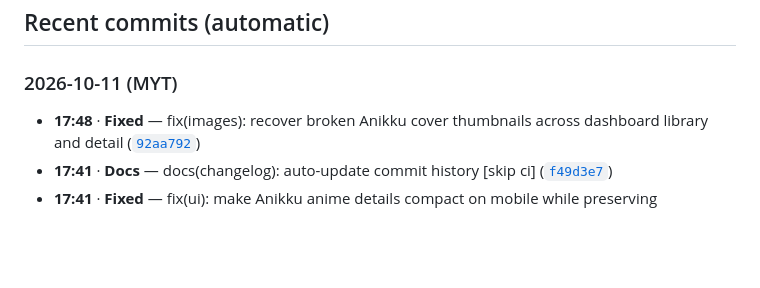
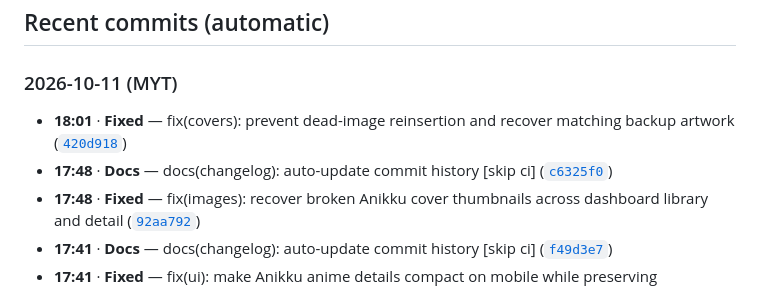
Before and after one commit to Lanzkila/Anikku-Viewer, a Markdown page: CHANGELOG.md, the part around the change. Rendered like a GitHub page; blank space fills up the shorter version.

Commit message:
docs(changelog): auto-update commit history [skip ci]

```diff
--- a/CHANGELOG.md
+++ b/CHANGELOG.md
@@ -4,6 +4,8 @@
 
 <!-- AUTO-CHANGELOG:START -->
 ### 2026-10-11 (MYT)
+- **18:01** · **Fixed** — fix(covers): prevent dead-image reinsertion and recover matching backup artwork ([`420d918`](https://github.com/Lanzkila/Anikku-Viewer/commit/420d918127ed72abd5b7a80c0eebfb389674cbff)) <!-- commit:420d918127ed72abd5b7a80c0eebfb389674cbff -->
+- **17:48** · **Docs** — docs(changelog): auto-update commit history \[skip ci\] ([`c6325f0`](https://github.com/Lanzkila/Anikku-Viewer/commit/c6325f0c25a027aa1d6342f76df7b5cf8a6998b0)) <!-- commit:c6325f0c25a027aa1d6342f76df7b5cf8a6998b0 -->
 - **17:48** · **Fixed** — fix(images): recover broken Anikku cover thumbnails across dashboard library and detail ([`92aa792`](https://github.com/Lanzkila/Anikku-Viewer/commit/92aa792398dab91b6d7753320d3bfbec2888c7ae)) <!-- commit:92aa792398dab91b6d7753320d3bfbec2888c7ae -->
 - **17:41** · **Docs** — docs(changelog): auto-update commit history \[skip ci\] ([`f49d3e7`](https://github.com/Lanzkila/Anikku-Viewer/commit/f49d3e751570a874ae134c877559d2979ef582a2)) <!-- commit:f49d3e751570a874ae134c877559d2979ef582a2 -->
 - **17:41** · **Fixed** — fix(ui): make Anikku anime details compact on mobile while preserving transparent backdrop ([`4854661`](https://github.com/Lanzkila/Anikku-Viewer/commit/48546612baccae02f552545cd9707ab96ce64ec6)) <!-- commit:48546612baccae02f552545cd9707ab96ce64ec6 -->
```
